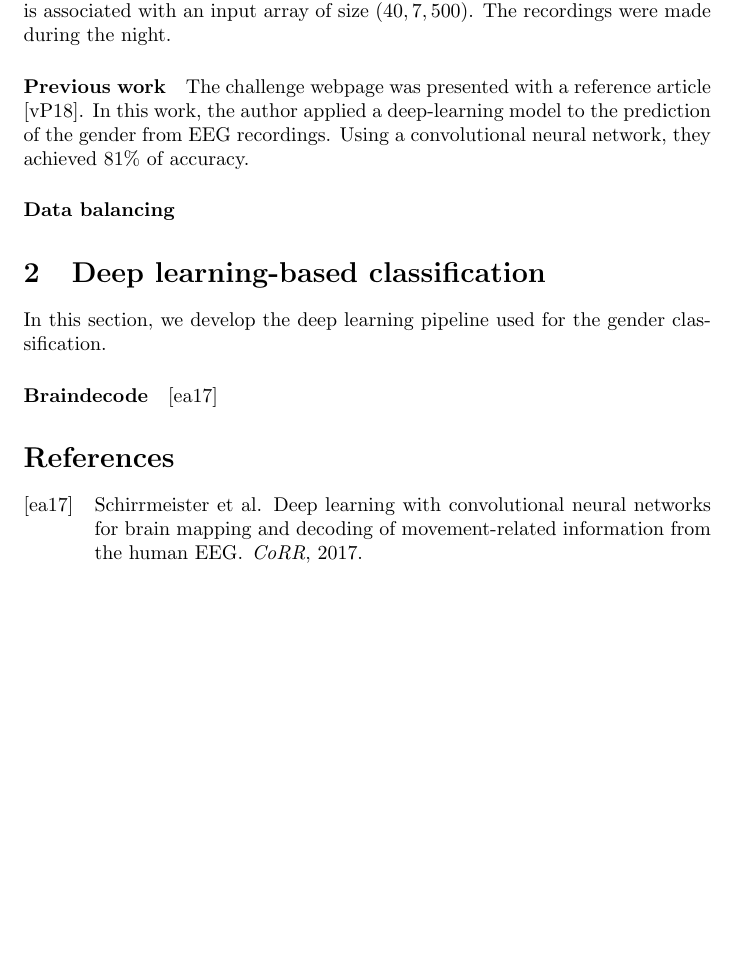
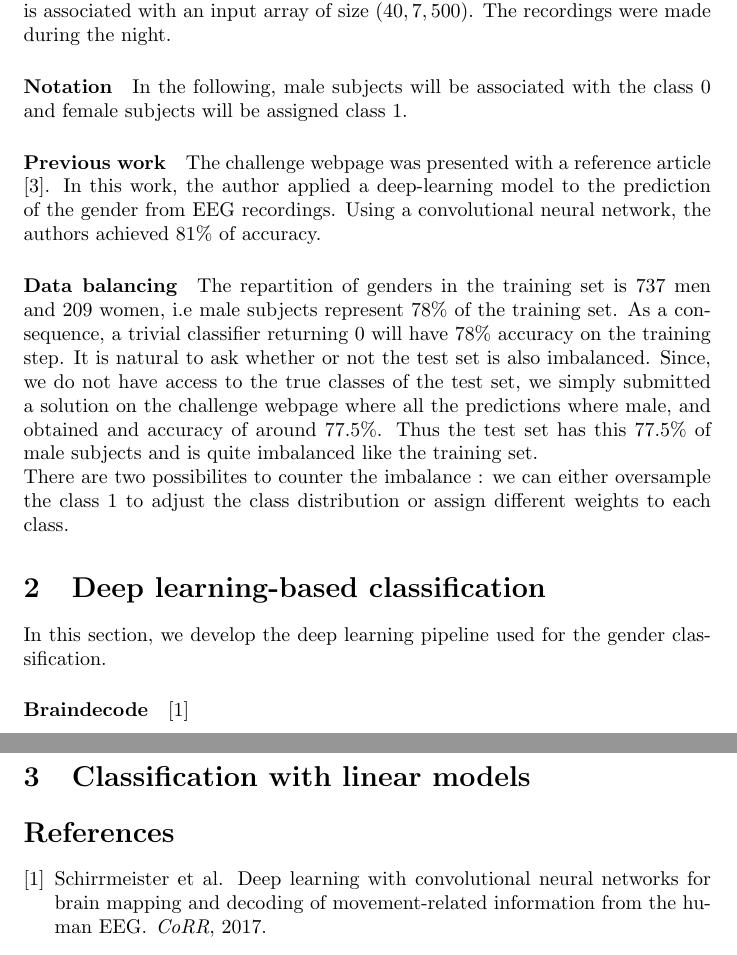
Before and after one commit to lclarte/dreemmva, a LaTeX document (resources/report.tex, which reads resources/introduction.tex, resources/linear.tex): part of the page before the commit and two parts of pages 1 and 2 of 2 after it, the two joined at a grey line, cut so that both start at the same text, the shorter picture padded with empty space. Compiled offline with pdfLaTeX.

Commit message:
added tex file for linear models

```diff
--- a/resources/introduction.tex
+++ b/resources/introduction.tex
@@ -2,9 +2,12 @@
 
 \paragraph{Presentation}The goal of this project is the prediction of a subject's gender from its brain rhythms.
 The dataset provided by Dreem for this project is divided into a \textit{training set} and a \textit{test set}. The training set and the test set both contains EEG measurement for 946 subjects. On each of these subjects, the EEG signal has been recorded on 7 channels on 40 time intervals of 2 seconds. The sampling frequency of the signal is 250 Hz. As a consequence, each subject is associated with an input array of size $(40, 7, 500)$. The recordings were made during the night.
+\paragraph{Notation} In the following, male subjects will be associated with the class 0 and female subjects will be assigned class 1.
 
 \paragraph{Previous work}
 
-The challenge webpage was presented with a reference article \cite{nature_original}. In this work, the author applied a deep-learning model to the prediction of the gender from EEG recordings. Using a convolutional neural network, they achieved 81\% of accuracy.
+The challenge webpage was presented with a reference article \cite{nature_original}. In this work, the author applied a deep-learning model to the prediction of the gender from EEG recordings. Using a convolutional neural network, the authors achieved 81\% of accuracy.
 
-\paragraph{Data balancing}
+\paragraph{Data balancing} The repartition of genders in the training set is 737 men and 209 women, i.e male subjects represent 78\% of the training set. As a consequence, a trivial classifier returning 0 will have 78\% accuracy on the training step. It is natural to ask whether or not the test set is also imbalanced. Since, we do not have access to the true classes of the test set, we simply submitted a solution on the challenge webpage where all the predictions where male, and obtained and accuracy of around 77.5\%. Thus the test set has this 77.5\% of male subjects and is quite imbalanced like the training set. \\
+% Trouver des references
+There are two possibilites to counter the imbalance : we can either oversample the class 1 to adjust the class distribution or assign different weights to each class.
--- /dev/null
+++ b/resources/linear.tex
@@ -0,0 +1,3 @@
+\section{Classification with linear models}
+
+% TODO : Le faire !
```
Also changed, not shown: resources/report.tex (+3 -1 lines), resources/report.pdf.
